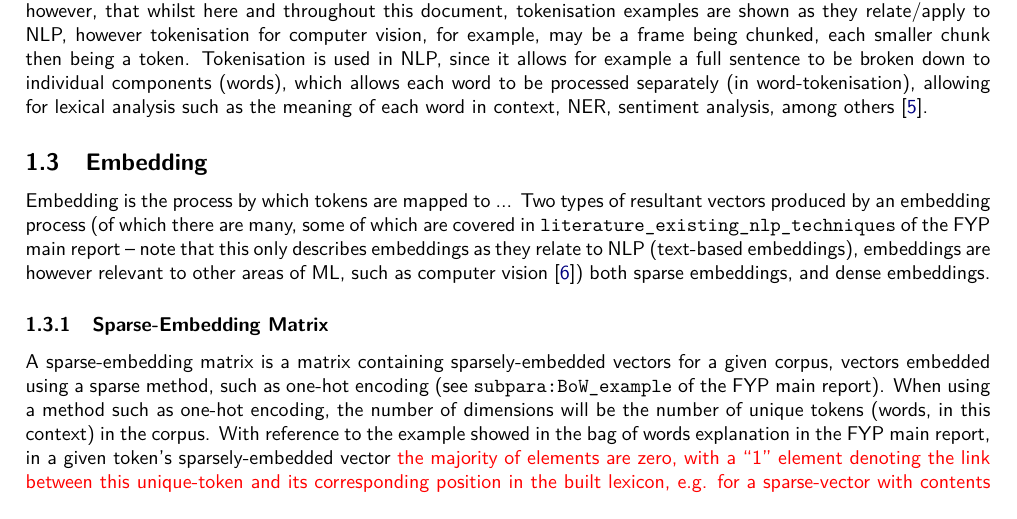
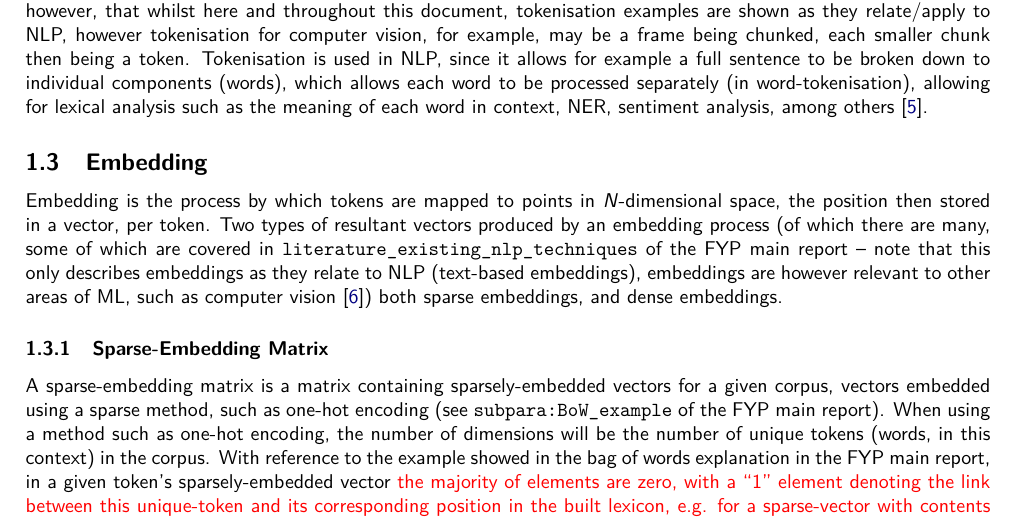
Before and after one commit to CheckP0int/ResearchReports, a LaTeX document (Fundamentals of NLP/main.tex, which reads Fundamentals of NLP/sections/Definition.tex): part of page 2 of 4, cut so that both start at the same text. Compiled offline with pdfLaTeX.

Commit message:
Complete incomplete sentence.

```diff
--- a/Fundamentals of NLP/sections/Definition.tex
+++ b/Fundamentals of NLP/sections/Definition.tex
@@ -21,7 +21,7 @@ Now the principal components have been calculated (eigenvectors of covariance ma
 Tokens are produced as a result of tokenisation, which is a process that breaks the input data, text, into smaller units: tokens. There are different methods of tokenisation, for example breaking a sequence of text, e.g. a sentence, down to each word in the sentence (word tokenisation), an example of an array storing word-tokens is [``the'', ``fox'', ``jumped'', ``over'', ``the'', ``lazy'', ``dog'']. However, the method of tokenisation depends on the context and problem statement, for example it may be more appropriate to tokenise by subword, or characters in a (sub)word \citep{geeks:tokenisation}. Note, however, that whilst here and throughout this document, tokenisation examples are shown as they relate/apply to NLP, however tokenisation for computer vision, for example, may be a frame being chunked, each smaller chunk then being a token.
 Tokenisation is used in NLP, since it allows for example a full sentence to be broken down to individual components (words), which allows each word to be processed separately (in word-tokenisation), allowing for lexical analysis such as the meaning of each word in context, NER, sentiment analysis, among others \citep{wikipedia:NLP}. %TODO more here pls
 \subsection{Embedding}
-Embedding is the process by which tokens are mapped to ...
+Embedding is the process by which tokens are mapped to points in $N$-dimensional space, the position then stored in a vector, per token.
 Two types of resultant vectors produced by an embedding process (of which there are many, some of which are covered in \verb*|literature_existing_nlp_techniques| of the FYP main report -- note that this only describes embeddings as they relate to NLP (text-based embeddings), embeddings are however relevant to other areas of ML, such as computer vision \citep{zilliz:sparse_dense_embeddings}) both sparse embeddings, and dense embeddings.
 \subsubsection{Sparse-Embedding Matrix}
 A sparse-embedding matrix is a matrix containing sparsely-embedded vectors for a given corpus, vectors embedded using a sparse method, such as one-hot encoding (see \verb*|subpara:BoW_example| of the FYP main report). When using a method such as one-hot encoding, the number of dimensions will be the number of unique tokens (words, in this context) in the corpus. With reference to the example showed in the bag of words explanation in the FYP main report, in a given token's sparsely-embedded vector \textcolor{red}{the majority of elements are zero, with a ``1'' element denoting the link between this unique-token and its corresponding position in the built lexicon, e.g. for a sparse-vector with contents [0,0,1] representing the token ``cat'' , ``cat'''s index in the arrayed-lexicon is 2 (zero-indexed).} Since the number of dimensions are equal to the number of unique tokens, sparse embeddings are inherently very-high dimensionality, resulting in issues explained in \cref{subsubsec:curse_of_dimensionality}.
```
Also changed, not shown: Fundamentals of NLP/main.pdf.
